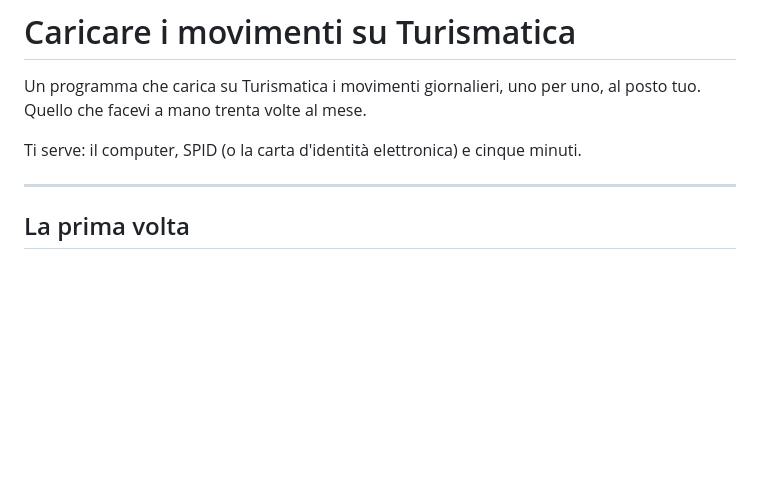
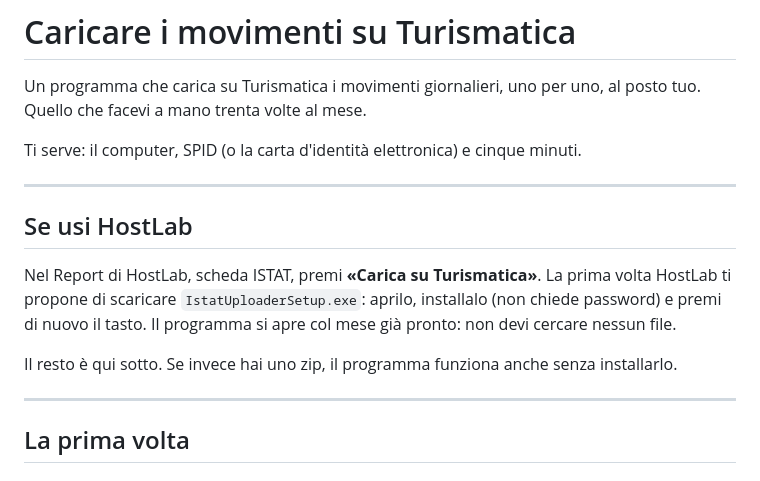
Before and after one commit to totone92/istat-uploader, a Markdown page: ISTRUZIONI.md, the part around the change. GitHub-like rendering; blank space fills up the shorter version.

Commit message:
docs: istruzioni per chi usa il tasto di HostLab

```diff
--- a/ISTRUZIONI.md
+++ b/ISTRUZIONI.md
@@ -4,6 +4,16 @@ Un programma che carica su Turismatica i movimenti giornalieri, uno per uno, al
 posto tuo. Quello che facevi a mano trenta volte al mese.
 
 Ti serve: il computer, SPID (o la carta d'identità elettronica) e cinque minuti.
+
+---
+
+## Se usi HostLab
+
+Nel Report di HostLab, scheda ISTAT, premi **«Carica su Turismatica»**. La prima volta HostLab
+ti propone di scaricare `IstatUploaderSetup.exe`: aprilo, installalo (non chiede password) e
+premi di nuovo il tasto. Il programma si apre col mese già pronto: non devi cercare nessun file.
+
+Il resto è qui sotto. Se invece hai uno zip, il programma funziona anche senza installarlo.
 
 ---
 
```
